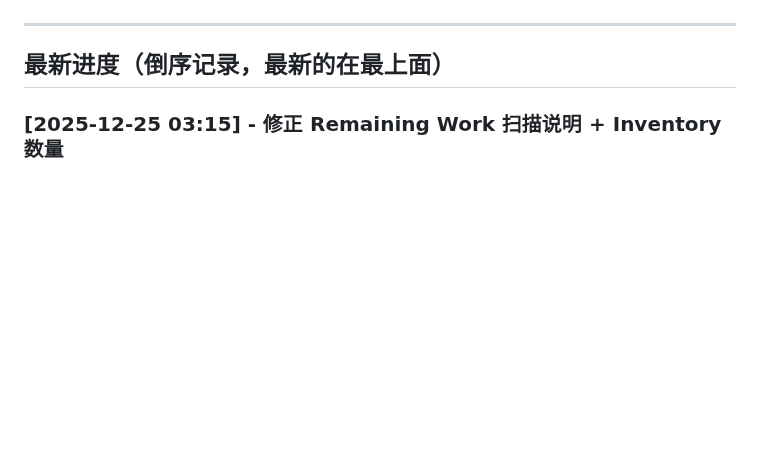
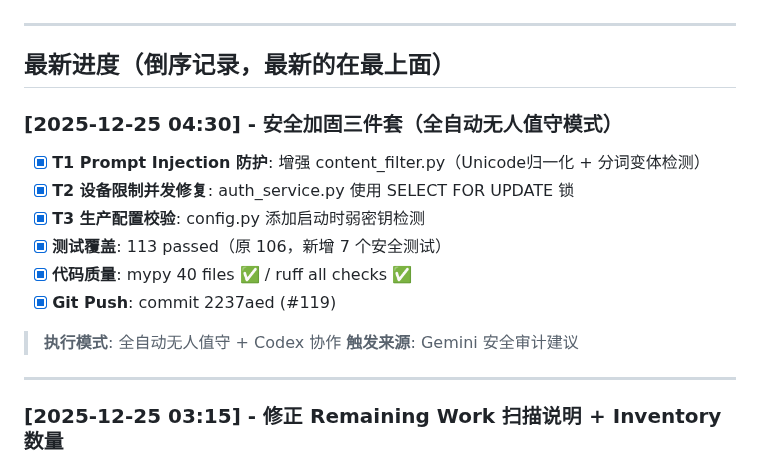
Before and after one commit to 412984588/clarity, a Markdown page: PROGRESS.md, the part around one of its changes. GitHub-like rendering; blank space fills up the shorter version.

```diff
--- a/PROGRESS.md
+++ b/PROGRESS.md
@@ -6,6 +6,20 @@
 ---
 
 ## 最新进度（倒序记录，最新的在最上面）
+
+### [2025-12-25 04:30] - 安全加固三件套（全自动无人值守模式）
+
+- [x] **T1 Prompt Injection 防护**: 增强 content_filter.py（Unicode归一化 + 分词变体检测）
+- [x] **T2 设备限制并发修复**: auth_service.py 使用 SELECT FOR UPDATE 锁
+- [x] **T3 生产配置校验**: config.py 添加启动时弱密钥检测
+- [x] **测试覆盖**: 113 passed（原 106，新增 7 个安全测试）
+- [x] **代码质量**: mypy 40 files ✅ / ruff all checks ✅
+- [x] **Git Push**: commit 2237aed (#119)
+
+> **执行模式**: 全自动无人值守 + Codex 协作
+> **触发来源**: Gemini 安全审计建议
+
+---
 
 ### [2025-12-25 03:15] - 修正 Remaining Work 扫描说明 + Inventory 数量
 
```
Also changed, not shown: other parts of PROGRESS.md (+1 -1 lines), AUTO_TASKS.md (+25 -7 lines).
